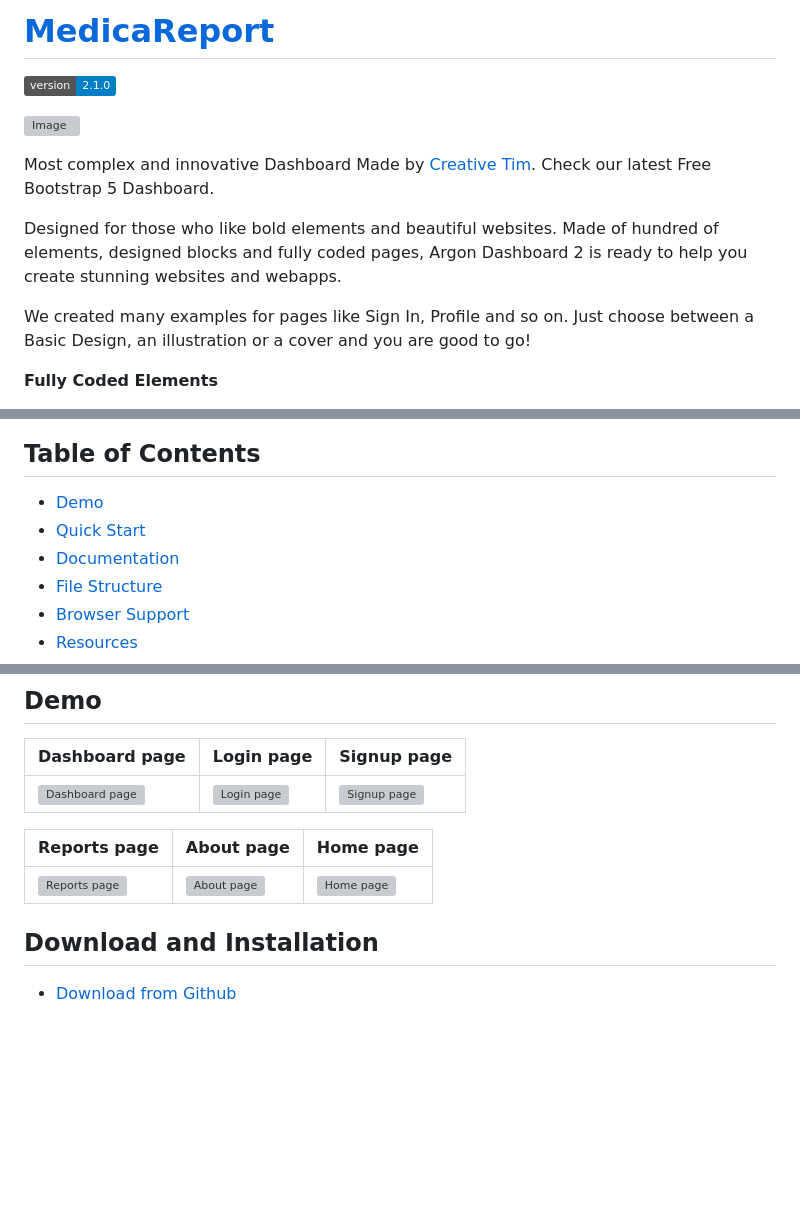
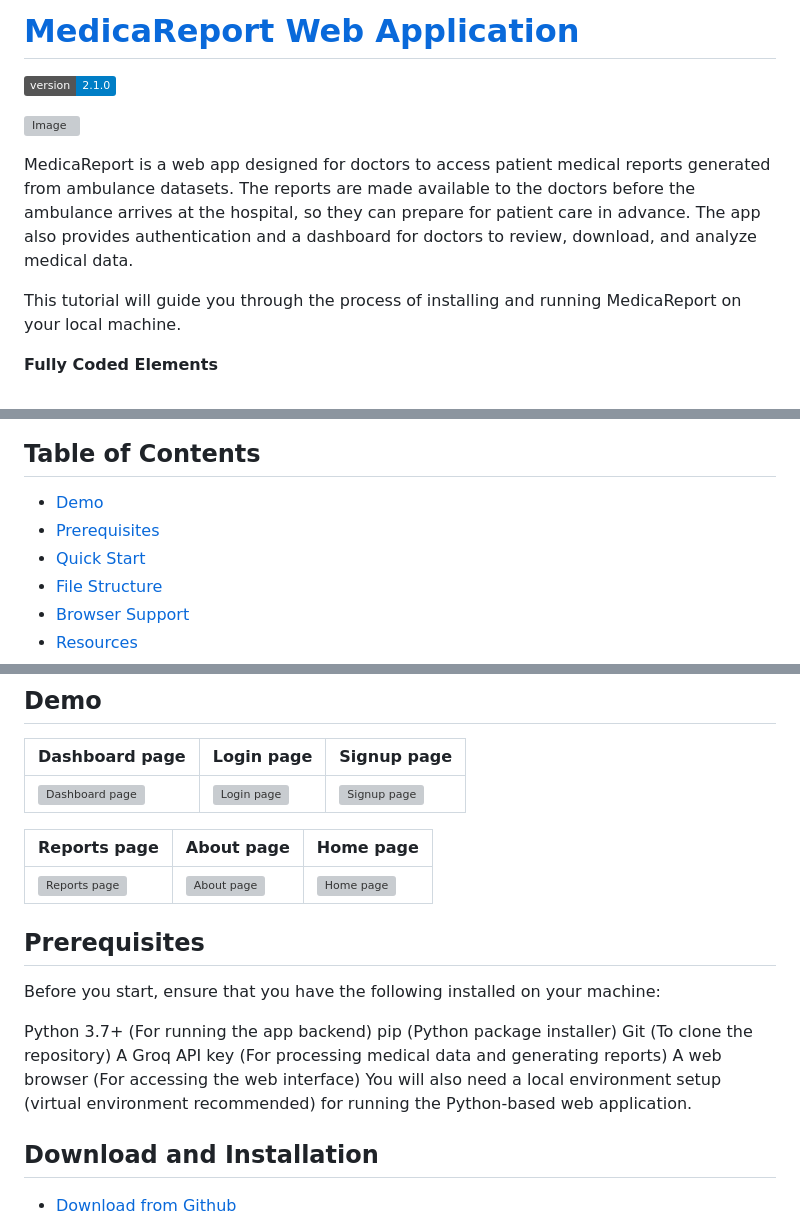
Before and after one commit to ranaitsan123/MedicaReport, a Markdown page: README.md, 3 parts joined by grey strips. Rendered like a GitHub page; badges without logos; blank space fills up the shorter version; grey boxes are pictures that could not be loaded.

```diff
--- a/README.md
+++ b/README.md
@@ -1,14 +1,12 @@
-# [MedicaReport](https://medica-report.framer.website/)
+# [MedicaReport Web Application](https://medica-report.framer.website/)
 
 ![version](https://img.shields.io/badge/version-2.1.0-blue.svg)
 
 ![Image](https://raw.githubusercontent.com/creativetimofficial/public-assets/master/argon-dashboard/argon-dashboard-2.jpg)
 
-Most complex and innovative Dashboard Made by [Creative Tim](https://creative-tim.com/). Check our latest Free Bootstrap 5 Dashboard.
+MedicaReport is a web app designed for doctors to access patient medical reports generated from ambulance datasets. The reports are made available to the doctors before the ambulance arrives at the hospital, so they can prepare for patient care in advance. The app also provides authentication and a dashboard for doctors to review, download, and analyze medical data.
 
-Designed for those who like bold elements and beautiful websites. Made of hundred of elements, designed blocks and fully coded pages, Argon Dashboard 2 is ready to help you create stunning websites and webapps.
-
-We created many examples for pages like Sign In, Profile and so on. Just choose between a Basic Design, an illustration or a cover and you are good to go!
+This tutorial will guide you through the process of installing and running MedicaReport on your local machine.
 
 **Fully Coded Elements**
 
@@ -35,8 +33,8 @@ View <a href="https://demos.creative-tim.com/argon-dashboard/pages/dashboard.htm
 ## Table of Contents
 
 - [Demo](#demo)
+- [Prerequisites](#Prerequisites)
 - [Quick Start](#quick-start)
-- [Documentation](#documentation)
 - [File Structure](#file-structure)
 - [Browser Support](#browser-support)
 - [Resources](#resources)
@@ -54,6 +52,16 @@ View <a href="https://demos.creative-tim.com/argon-dashboard/pages/dashboard.htm
 | Reports page                                                                                                                                                                         | About page                                                                                                                                                                                | Home page                                                                                                                                                                                |
 | -------------------------------------------------------------------------------------------------------------------------------------------------------------------------------- | ------------------------------------------------------------------------------------------------------------------------------------------------------------------------------------------- | ----------------------------------------------------------------------------------------------------------------------------------------------------------------------------------------- |
 | ![Reports page](https://github.com/user-attachments/assets/e1b710b4-ba85-4893-8e58-6bbb794a3e6b) | [![About page](https://github.com/user-attachments/assets/37ac89ec-d474-46f6-9cfe-6dab80e4450f)](https://github.com/user-attachments/assets/3a8ff9c0-170a-45c8-8bc1-c4786564dc22) | [![Home page](https://github.com/user-attachments/assets/f132341a-bd92-4c1d-ae93-27ea977d823f)](https://medica-report.framer.website/)|
+
+## Prerequisites
+Before you start, ensure that you have the following installed on your machine:
+
+Python 3.7+ (For running the app backend)
+pip (Python package installer)
+Git (To clone the repository)
+A Groq API key (For processing medical data and generating reports)
+A web browser (For accessing the web interface)
+You will also need a local environment setup (virtual environment recommended) for running the Python-based web application.
 
 ## Download and Installation
 
```
